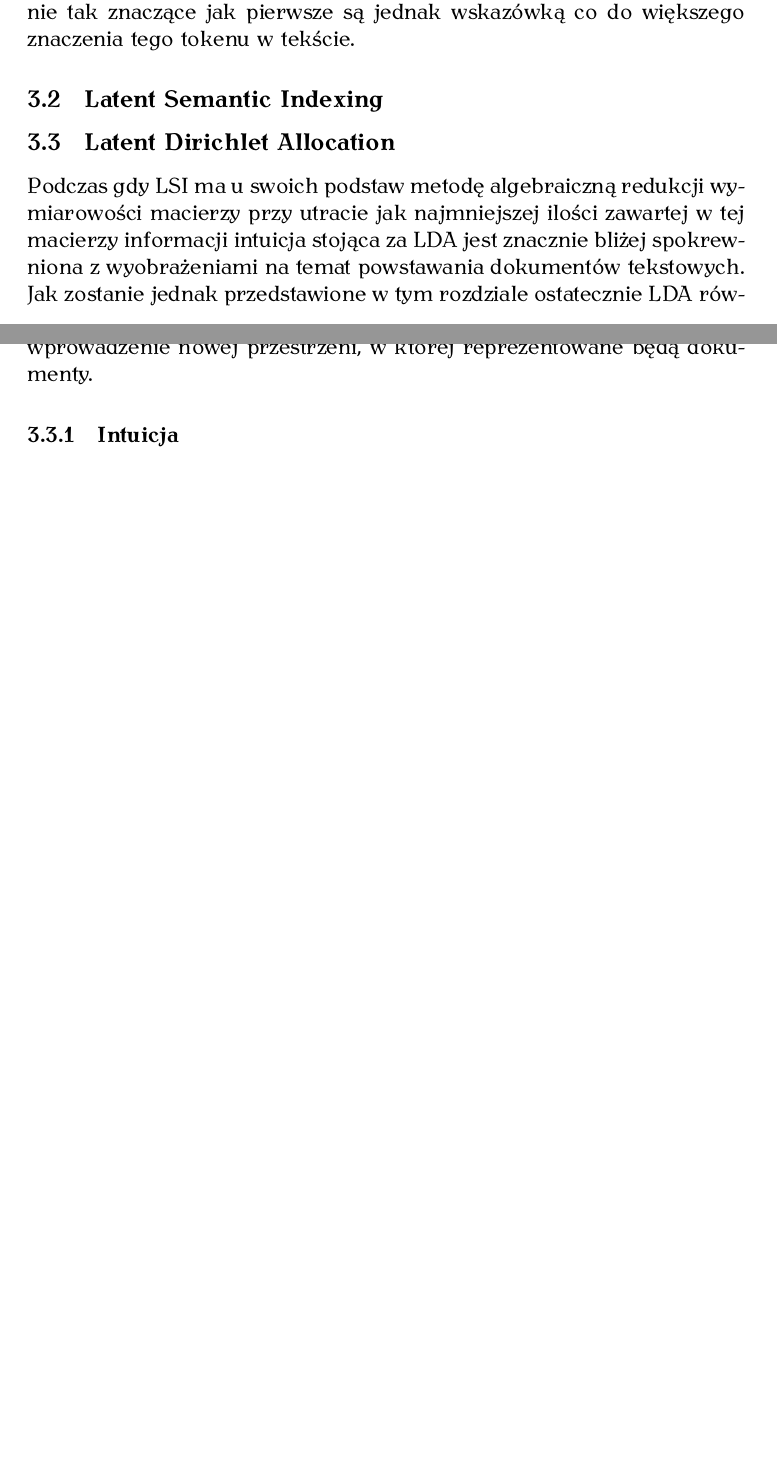
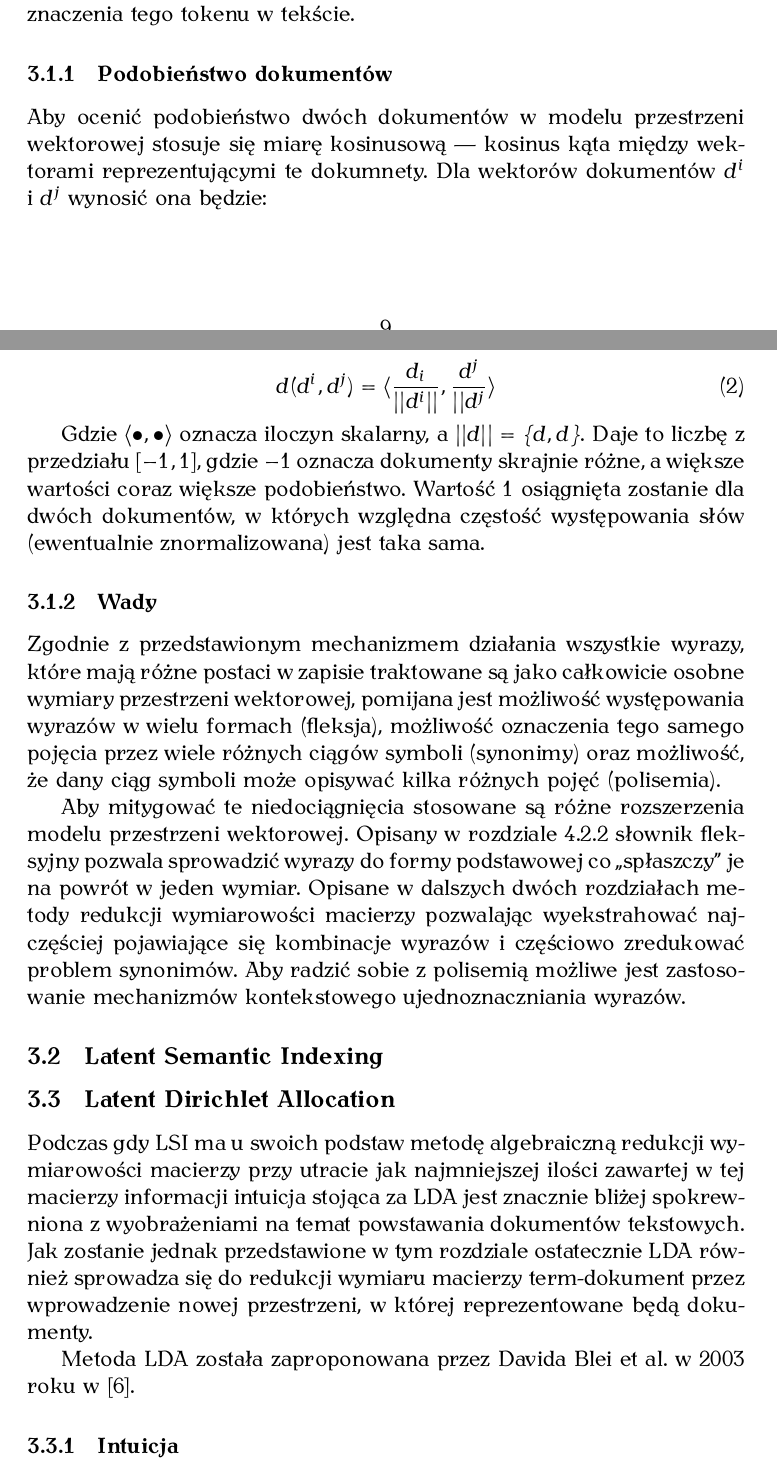
Before and after one commit to obrok/thesis, a LaTeX thesis (doc/thesis.tex, which reads doc/thesis.bib): two parts of pages 8 and 9 of 35 before the commit and two parts of pages 9 and 10 of 37 after it, joined at a grey line, cut so that both start at the same text, the shorter picture padded with empty space. The pictures show the PDF file doc/thesis.pdf that the author committed with the source.

Commit message:
More text

```diff
--- a/doc/thesis.bib
+++ b/doc/thesis.bib
@@ -126,0 +143,3 @@
+  volume = 3,
+  year = 2003
+}
--- a/doc/thesis.tex
+++ b/doc/thesis.tex
@@ -135,6 +139,39 @@ otrzymywanych wyników. Utrata informacji na temat dokumentu jest w tym wypadku
 zbyt duża, dodatkowe wystąpienia tokenu mimo iż nie tak znaczące jak pierwsze
 są jednak wskazówką co do większego znaczenia tego tokenu w tekście.
 
+\subsubsection{Podobieństwo dokumentów}
+
+Aby ocenić podobieństwo dwóch dokumentów w modelu przestrzeni wektorowej
+stosuje się miarę kosinusową --- kosinus kąta między wektorami reprezentującymi
+te dokumnety. Dla wektorów dokumentów $d^i$ i $d^j$ wynosić ona będzie:
+
+\begin{equation}
+  d(d^i, d^j) = \langle \frac{d_i}{||d^i||}, \frac{d^j}{||d^j} \rangle
+\end{equation}
+
+Gdzie $\langle \bullet, \bullet \rangle$ oznacza iloczyn skalarny, a $||d|| =
+\lbrace d, d \rbrace$. Daje to liczbę z przedziału $[-1,1]$, gdzie $-1$ oznacza
+dokumenty skrajnie różne, a większe wartości coraz większe podobieństwo.
+Wartość $1$ osiągnięta zostanie dla dwóch dokumentów, w których względna
+częstość występowania słów (ewentualnie znormalizowana) jest taka sama.
+
+\subsubsection{Wady}
+
+Zgodnie z przedstawionym mechanizmem działania wszystkie wyrazy, które mają
+różne postaci w zapisie traktowane są jako całkowicie osobne wymiary
+przestrzeni wektorowej, pomijana jest możliwość występowania wyrazów w wielu
+formach (fleksja), możliwość oznaczenia tego samego pojęcia przez wiele różnych
+ciągów symboli (synonimy) oraz możliwość, że dany ciąg symboli może opisywać
+kilka różnych pojęć (polisemia).
+
+Aby mitygować te niedociągnięcia stosowane są różne rozszerzenia modelu
+przestrzeni wektorowej. Opisany w rozdziale \ref{sec:clp} słownik fleksyjny
+pozwala sprowadzić wyrazy do formy podstawowej co ,,spłaszczy'' je na powrót w
+jeden wymiar. Opisane w dalszych dwóch rozdziałach metody redukcji wymiarowości
+macierzy pozwalając wyekstrahować najczęściej pojawiające się kombinacje
+wyrazów i częściowo zredukować problem synonimów. Aby radzić sobie z polisemią
+możliwe jest zastosowanie mechanizmów kontekstowego ujednoznaczniania wyrazów.
+
 \FloatBarrier
 
 \subsection{Latent Semantic Indexing}
```
Also changed, not shown: doc/thesis.pdf, doc/thesis.bib (16 more changed lines), doc/thesis.tex (19 more changed lines).
